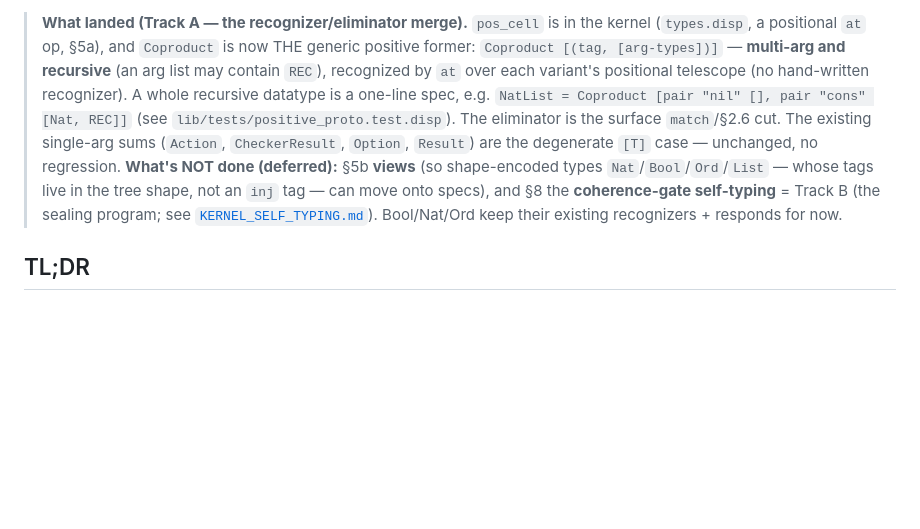
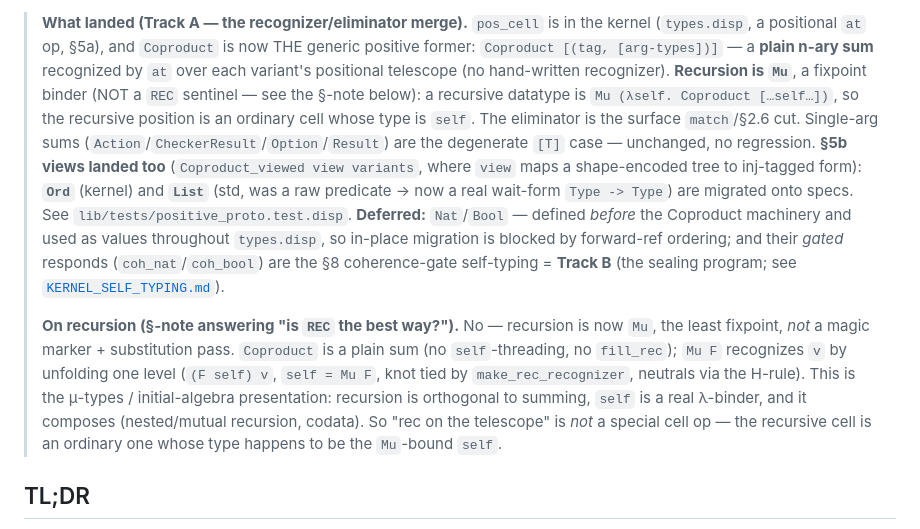
Before and after one commit to libdither/disp, a Markdown page: POSITIVE_TYPES.md, the part around the change. Drawn GitHub-style; blank space fills up the shorter version.

Commit message:
docs(POSITIVE_TYPES): reflect Mu fixpoint + §5b views (Ord/List migrated)

```diff
--- a/POSITIVE_TYPES.md
+++ b/POSITIVE_TYPES.md
@@ -12,16 +12,26 @@ StrictType/`Type` migration and the respond-shape residuals) and [`STRICTTYPE.md
 
 > **What landed (Track A — the recognizer/eliminator merge).** `pos_cell` is in the kernel
 > (`types.disp`, a positional `at` op, §5a), and `Coproduct` is now THE generic positive former:
-> `Coproduct [(tag, [arg-types])]` — **multi-arg and recursive** (an arg list may contain `REC`),
-> recognized by `at` over each variant's positional telescope (no hand-written recognizer). A whole
-> recursive datatype is a one-line spec, e.g. `NatList = Coproduct [pair "nil" [], pair "cons" [Nat, REC]]`
-> (see `lib/tests/positive_proto.test.disp`). The eliminator is the surface `match`/§2.6 cut. The
-> existing single-arg sums (`Action`, `CheckerResult`, `Option`, `Result`) are the degenerate `[T]`
-> case — unchanged, no regression. **What's NOT done (deferred):** §5b **views** (so shape-encoded
-> types `Nat`/`Bool`/`Ord`/`List` — whose tags live in the tree shape, not an `inj` tag — can move
-> onto specs), and §8 the **coherence-gate self-typing** = Track B (the sealing program; see
-> [`KERNEL_SELF_TYPING.md`](KERNEL_SELF_TYPING.md)). Bool/Nat/Ord keep their existing recognizers +
-> responds for now.
+> `Coproduct [(tag, [arg-types])]` — a **plain n-ary sum** recognized by `at` over each variant's
+> positional telescope (no hand-written recognizer). **Recursion is `Mu`**, a fixpoint binder
+> (NOT a `REC` sentinel — see the §-note below): a recursive datatype is `Mu (λself. Coproduct
+> […self…])`, so the recursive position is an ordinary cell whose type is `self`. The eliminator is
+> the surface `match`/§2.6 cut. Single-arg sums (`Action`/`CheckerResult`/`Option`/`Result`) are the
+> degenerate `[T]` case — unchanged, no regression. **§5b views landed too** (`Coproduct_viewed
+> view variants`, where `view` maps a shape-encoded tree to inj-tagged form): **`Ord`** (kernel) and
+> **`List`** (std, was a raw predicate → now a real wait-form `Type -> Type`) are migrated onto
+> specs. See `lib/tests/positive_proto.test.disp`. **Deferred:** `Nat`/`Bool` — defined *before* the
+> Coproduct machinery and used as values throughout `types.disp`, so in-place migration is blocked by
+> forward-ref ordering; and their *gated* responds (`coh_nat`/`coh_bool`) are the §8 coherence-gate
+> self-typing = **Track B** (the sealing program; see [`KERNEL_SELF_TYPING.md`](KERNEL_SELF_TYPING.md)).
+>
+> **On recursion (§-note answering "is `REC` the best way?").** No — recursion is now `Mu`, the least
+> fixpoint, *not* a magic marker + substitution pass. `Coproduct` is a plain sum (no `self`-threading,
+> no `fill_rec`); `Mu F` recognizes `v` by unfolding one level (`(F self) v`, `self = Mu F`, knot
+> tied by `make_rec_recognizer`, neutrals via the H-rule). This is the μ-types / initial-algebra
+> presentation: recursion is orthogonal to summing, `self` is a real λ-binder, and it composes
+> (nested/mutual recursion, codata). So "rec on the telescope" is *not* a special cell op — the
+> recursive cell is an ordinary one whose type happens to be the `Mu`-bound `self`.
 
 ## TL;DR
 
```
